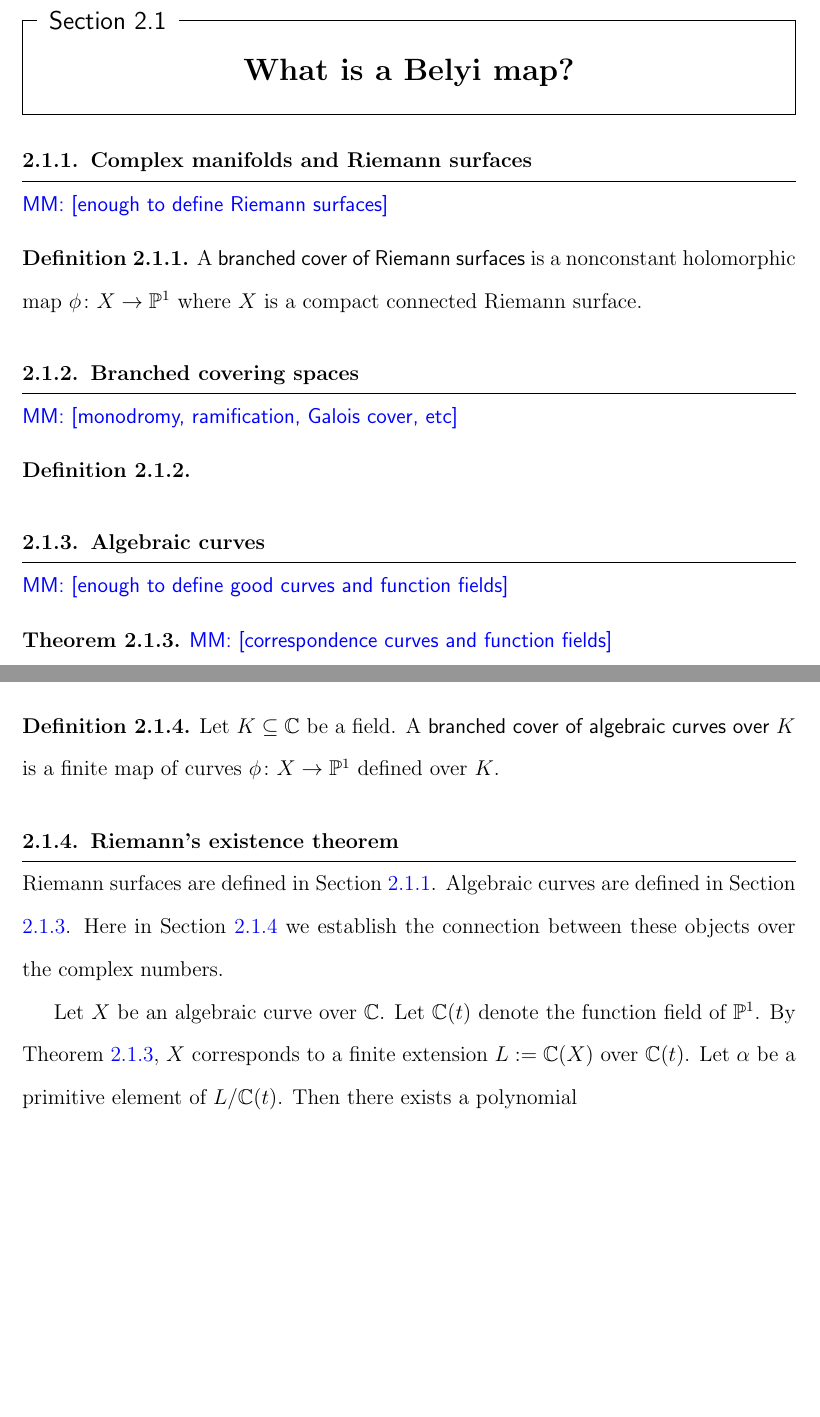
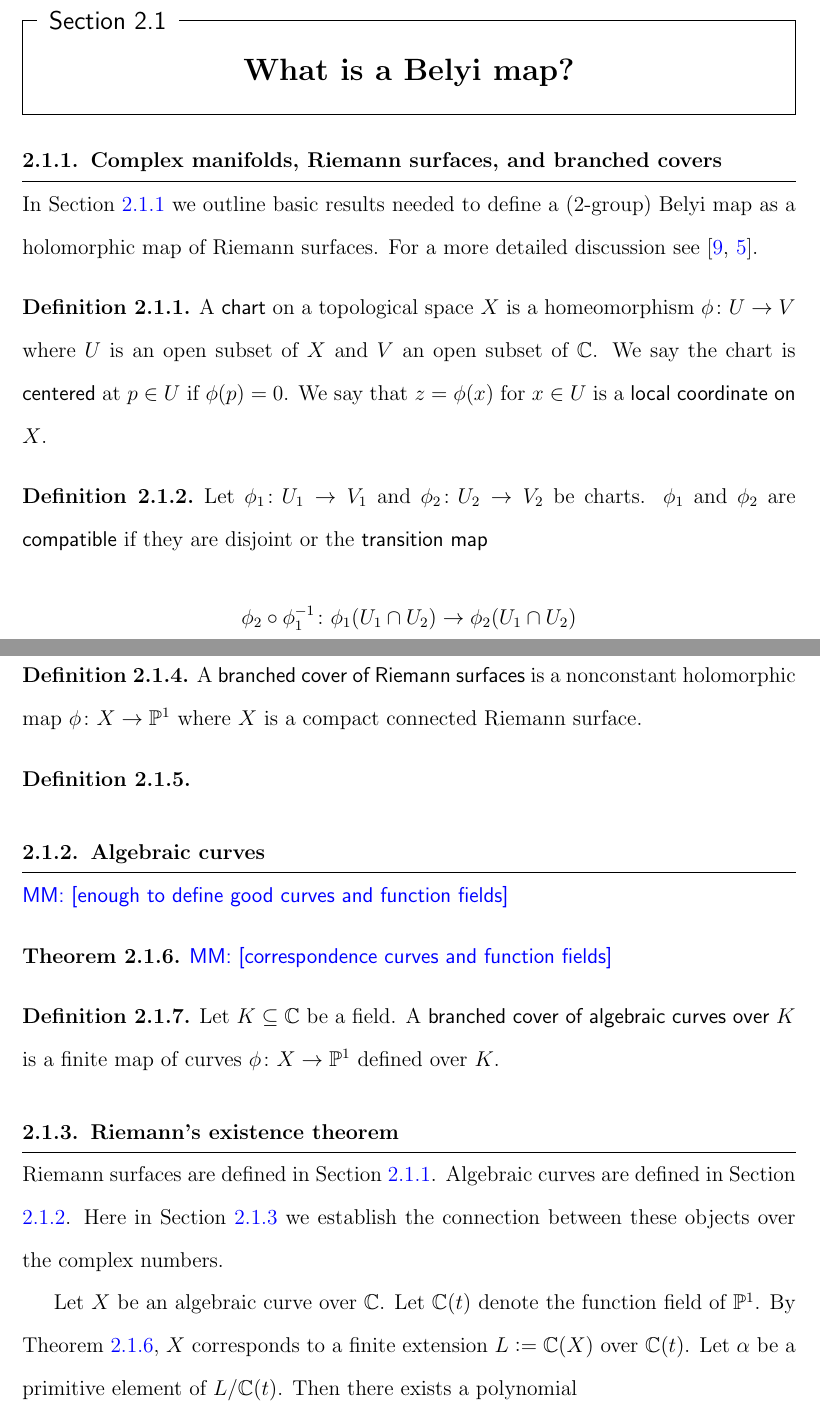
Before and after one commit to michaelmusty/thesis, a LaTeX thesis (main.tex): two parts of pages 13 and 14 of 55 before the commit and two parts of pages 13 and 14 of 56 after it, joined at a grey line, cut so that both start at the same text, the shorter picture padded with empty space. Compiled offline with pdfLaTeX.

Commit message:
more references and started complex analytic viewpoint

```diff
--- a/main.tex
+++ b/main.tex
@@ -250,5 +250,38 @@ B
 }
 \chapter{Background}{\label{chapter:background}
   \section{What is a Belyi map?}{\label{sec:belyimaps}
-    \subsection{Complex manifolds and Riemann surfaces}{\label{subsec:complexmans}
-      \mm{enough to define Riemann surfaces}
+    \subsection{Complex manifolds, Riemann surfaces, and branched covers}{\label{subsec:riemannsurfaces}
+      In Section \ref{subsec:riemannsurfaces} we outline
+      basic results needed to define a ($2$-group) Belyi map
+      as a holomorphic map of Riemann surfaces.
+      For a more detailed discussion
+      see \cite{miranda, farkas}.
+      \begin{definition}
+        \label{def:chart}
+        A \defi{chart} on a topological space $X$
+        is a homeomorphism
+        $\phi\colon U\to V$
+        where $U$ is an open subset of $X$
+        and $V$ an open subset of $\CC$.
+        We say the chart is \defi{centered}
+        at $p\in U$
+        if $\phi(p) = 0$.
+        We say that $z = \phi(x)$ for $x\in U$
+        is a \defi{local coordinate on $X$}.
+      \end{definition}
+      \begin{definition}
+        \label{def:compatible}
+        Let $\phi_1\colon U_1\to V_1$
+        and $\phi_2\colon U_2\to V_2$
+        be charts.
+        $\phi_1$ and $\phi_2$ are
+        \defi{compatible}
+        if they are disjoint or
+        the \defi{transition map}
+        \[
+          \phi_2\circ\phi_1^{-1}\colon
+          \phi_1(U_1\cap U_2)\to
+          \phi_2(U_1\cap U_2)
+        \]
+        is holomorphic.
+      \end{definition}
@@ -256,12 +299,14 @@ B
         A \defi{branched cover of Riemann surfaces} is a nonconstant holomorphic map
         $\phi\colon X\to\PP^1$ where $X$ is a compact connected Riemann surface.
       \end{definition}
+      \begin{definition}\label{def:galoiscover}
+      \end{definition}
     }
-    \subsection{Branched covering spaces}{\label{subsec:branchedcovers}
-      \mm{monodromy, ramification, Galois cover, etc}
-      \begin{definition}\label{def:galoiscover}
-      \end{definition}
-    }
+    % \subsection{Branched covering spaces}{\label{subsec:branchedcovers}
+    %   \mm{monodromy, ramification, Galois cover, etc}
+    %   \begin{definition}\label{def:galoiscover}
+    %   \end{definition}
+    % }
     \subsection{Algebraic curves}{\label{subsec:algebraiccurves}
       \mm{enough to define good curves and function fields}
       \begin{theorem}\label{thm:curvesandfunctionfields}
@@ -275,7 +320,7 @@ B
       \end{definition}
     }
     \subsection{Riemann's existence theorem}{\label{subsec:riemannsexistence}
-      Riemann surfaces are defined in Section \ref{subsec:complexmans}.
+      Riemann surfaces are defined in Section \ref{subsec:riemannsurfaces}.
       Algebraic curves are defined in Section \ref{subsec:algebraiccurves}.
       Here in Section \ref{subsec:riemannsexistence}
       we establish the connection between these objects over the complex numbers.
```
Also changed, not shown: references.bib (+17 -0 lines), main.pdf (deleted), ref/Named/DembeleGreenbergVoight_NonsolvableNumberFieldsRamifiedOnlyAt3and5.pdf (renamed from ref/cite/DembeleGreenbergVoight_NonsolvableNumberFieldsRamifiedOnlyAt3and5.pdf), ref/Named/Dembele_ANonSolvableGaloisExtensionofQQRamifiedat2only.pdf (renamed from ref/cite/Dembele_ANonSolvableGaloisExtensionofQQRamifiedat2only.pdf), main.tex (12 more changed lines), 5 other files.
